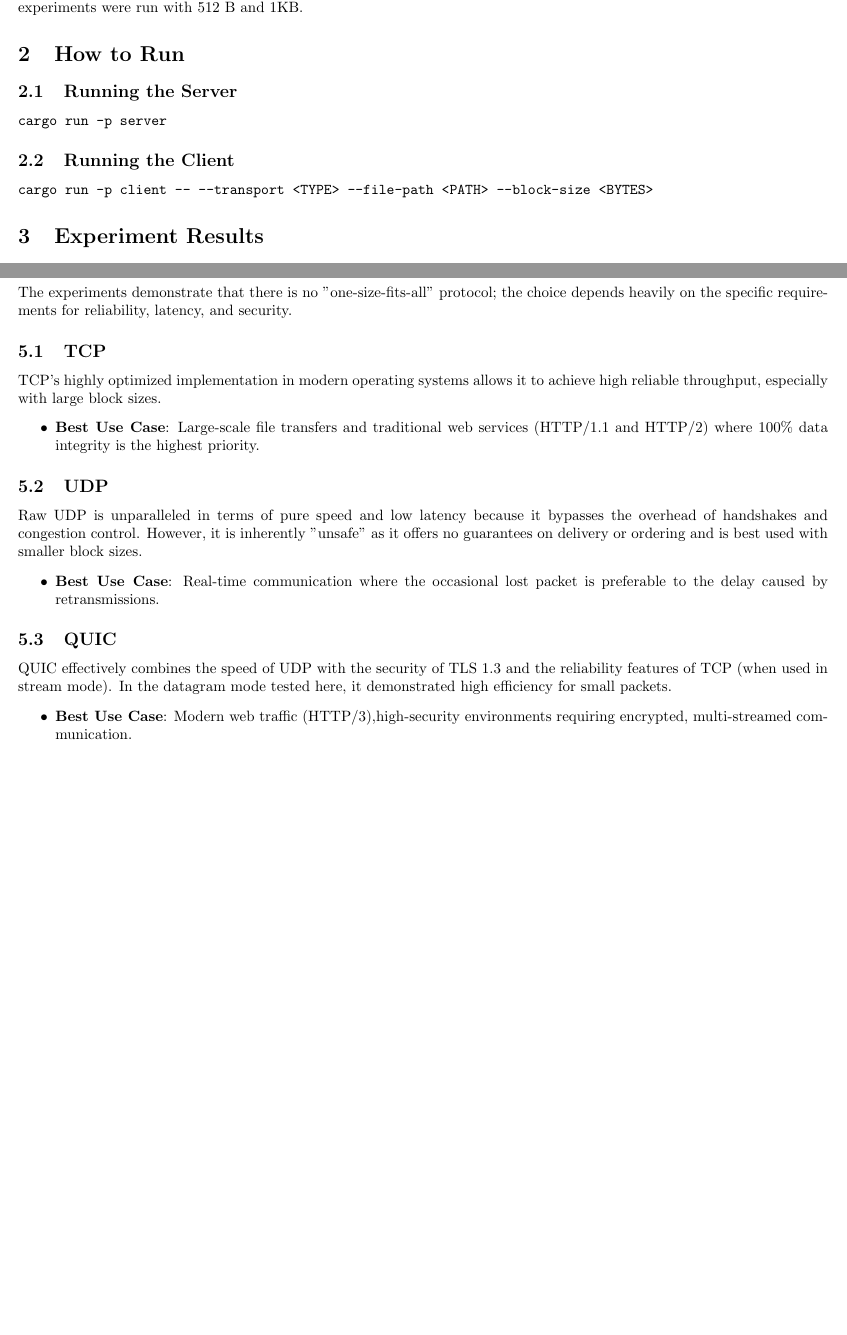
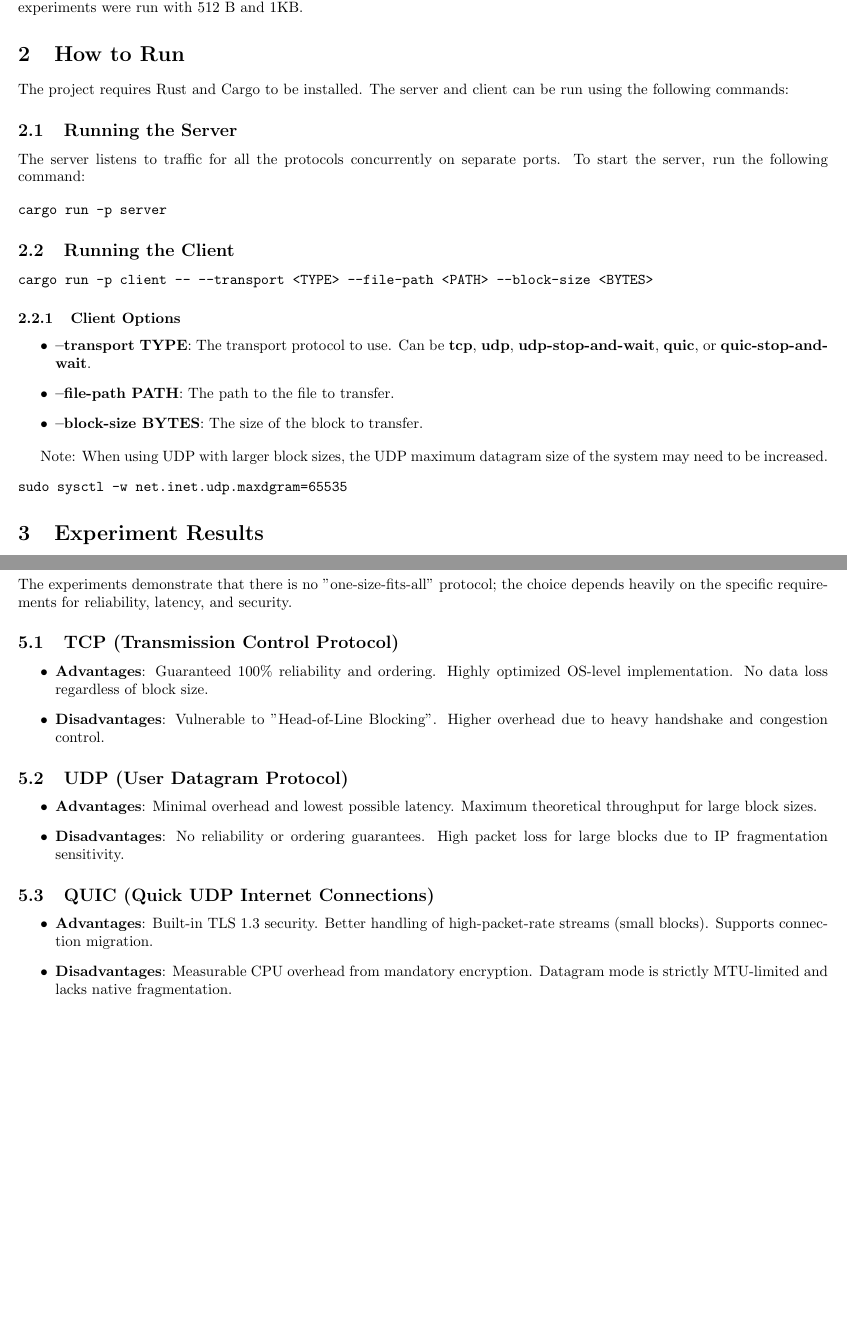
Before and after one commit to Alexandru-Vasilica/laborator-pcd-2026, a LaTeX document (tema1/report/report.tex): two parts of pages 1 and 3 of 3, joined at a grey line, cut so that both start at the same text, the shorter picture padded with empty space. Compiled offline with pdfLaTeX.

Commit message:
Updated report

```diff
--- a/tema1/report/report.tex
+++ b/tema1/report/report.tex
@@ -22,7 +22,11 @@ This experiment evaluates the performance and reliability of five different tran
 The metrics were collected by transferring two different payload sizes (500 MB and 1 GB) using varying block sizes (512 B, 1KB, 16KB, ~60KB) over a local loopback connection. Quic does not support datagram sizes larger than 1.5KB, so the experiments were run with 512 B and 1KB.
 
 \section{How to Run}
+The project requires Rust and Cargo to be installed. The server and client can be run using the following commands:
 \subsection{Running the Server}
+
+The server listens to traffic for all the protocols concurrently on separate ports. To start the server, run the following command:
+
 \begin{verbatim}
 cargo run -p server
 \end{verbatim}
@@ -30,6 +34,18 @@ cargo run -p server
 \subsection{Running the Client}
 \begin{verbatim}
 cargo run -p client -- --transport <TYPE> --file-path <PATH> --block-size <BYTES>
+\end{verbatim}
+
+\subsubsection{Client Options}
+\begin{itemize}
+    \item \textbf{--transport TYPE}: The transport protocol to use. Can be \textbf{tcp}, \textbf{udp}, \textbf{udp-stop-and-wait}, \textbf{quic}, or \textbf{quic-stop-and-wait}.
+    \item \textbf{--file-path PATH}: The path to the file to transfer.
+    \item \textbf{--block-size BYTES}: The size of the block to transfer.
+\end{itemize}
+
+Note: When using UDP with larger block sizes, the UDP maximum datagram size of the system may need to be increased.
+\begin{verbatim}
+sudo sysctl -w net.inet.udp.maxdgram=65535
 \end{verbatim}
 
 \section{Experiment Results}
@@ -127,22 +143,24 @@ cargo run -p client -- --transport <TYPE> --file-path <PATH> --block-size <BYTES
 \section{Conclusions}
 The experiments demonstrate that there is no "one-size-fits-all" protocol; the choice depends heavily on the specific requirements for reliability, latency, and security.
 
-\subsection{TCP}
-TCP's highly optimized implementation in modern operating systems allows it to achieve high reliable throughput, especially with large block sizes.
+\subsection{TCP (Transmission Control Protocol)}
 \begin{itemize}
-    \item \textbf{Best Use Case}: Large-scale file transfers and traditional web services (HTTP/1.1 and HTTP/2) where 100\% data integrity is the highest priority.
+    \item \textbf{Advantages}: Guaranteed 100\% reliability and ordering. Highly optimized OS-level implementation. No data loss regardless of block size.
+    \item \textbf{Disadvantages}: Vulnerable to "Head-of-Line Blocking". Higher overhead due to heavy handshake and congestion control.
+
 \end{itemize}
 
-\subsection{UDP }
-Raw UDP is unparalleled in terms of pure speed and low latency because it bypasses the overhead of handshakes and congestion control. However, it is inherently "unsafe" as it offers no guarantees on delivery or ordering and is best used with smaller block sizes.
+\subsection{UDP (User Datagram Protocol)}
 \begin{itemize}
-    \item \textbf{Best Use Case}: Real-time communication  where the occasional lost packet is preferable to the delay caused by retransmissions.
+    \item \textbf{Advantages}: Minimal overhead and lowest possible latency. Maximum theoretical throughput for large block sizes.
+    \item \textbf{Disadvantages}: No reliability or ordering guarantees. High packet loss for large blocks due to IP fragmentation sensitivity.
 \end{itemize}
 
-\subsection{QUIC}
-QUIC effectively combines the speed of UDP with the security of TLS 1.3 and the reliability features of TCP (when used in stream mode). In the datagram mode tested here, it demonstrated high efficiency for small packets.
+\subsection{QUIC (Quick UDP Internet Connections)}
 \begin{itemize}
-    \item \textbf{Best Use Case}: Modern web traffic (HTTP/3),high-security environments requiring encrypted, multi-streamed communication.
+    \item \textbf{Advantages}: Built-in TLS 1.3 security. Better handling of high-packet-rate streams (small blocks). Supports connection migration.
+    \item \textbf{Disadvantages}: Measurable CPU overhead from mandatory encryption. Datagram mode is strictly MTU-limited and lacks native fragmentation.
+
 \end{itemize}
 
 
```
Also changed, not shown: tema1/report/report.pdf.
